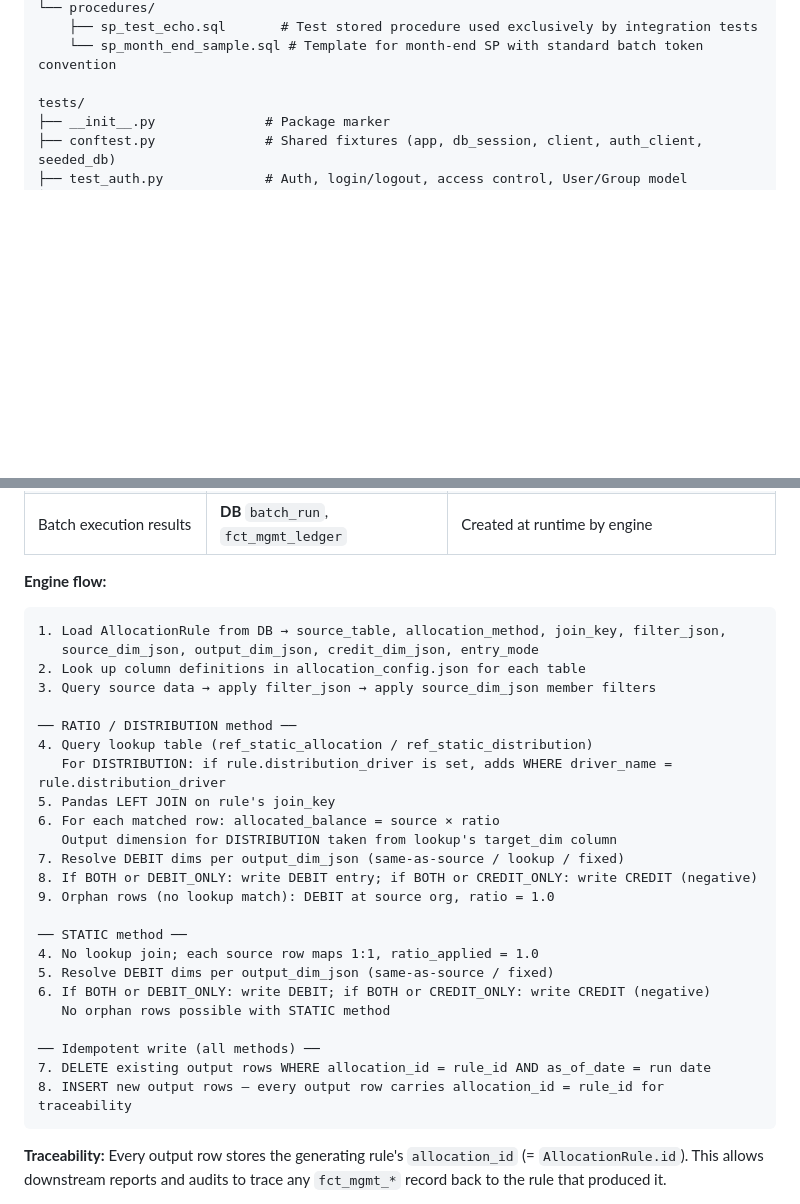
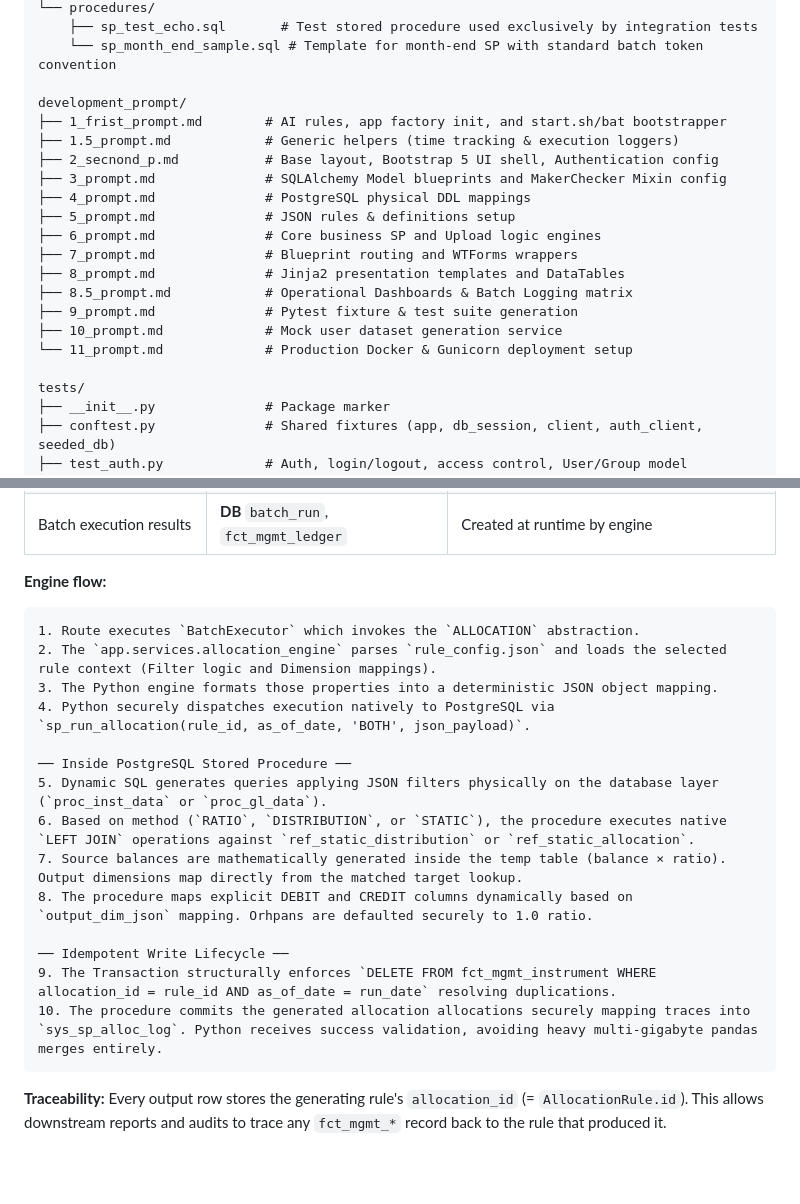
Before and after one commit to dgomatenten/BankPFT_Demo, a Markdown page: README.md, 2 parts joined by grey strips. Drawn GitHub-style; blank space fills up the shorter version.

Commit message:
Add prompt for new app ver2

````diff
--- a/README.md
+++ b/README.md
@@ -206,6 +206,21 @@ db/
     ├── sp_test_echo.sql       # Test stored procedure used exclusively by integration tests
     └── sp_month_end_sample.sql # Template for month-end SP with standard batch token convention
 
+development_prompt/
+├── 1_frist_prompt.md        # AI rules, app factory init, and start.sh/bat bootstrapper
+├── 1.5_prompt.md            # Generic helpers (time tracking & execution loggers)
+├── 2_secnond_p.md           # Base layout, Bootstrap 5 UI shell, Authentication config
+├── 3_prompt.md              # SQLAlchemy Model blueprints and MakerChecker Mixin config
+├── 4_prompt.md              # PostgreSQL physical DDL mappings
+├── 5_prompt.md              # JSON rules & definitions setup
+├── 6_prompt.md              # Core business SP and Upload logic engines
+├── 7_prompt.md              # Blueprint routing and WTForms wrappers
+├── 8_prompt.md              # Jinja2 presentation templates and DataTables
+├── 8.5_prompt.md            # Operational Dashboards & Batch Logging matrix
+├── 9_prompt.md              # Pytest fixture & test suite generation
+├── 10_prompt.md             # Mock user dataset generation service
+└── 11_prompt.md             # Production Docker & Gunicorn deployment setup
+
 tests/
 ├── __init__.py              # Package marker
 ├── conftest.py              # Shared fixtures (app, db_session, client, auth_client, seeded_db)
@@ -291,30 +306,20 @@ When a user creates a rule via the form, the dropdowns come from `rule_config.js
 
 **Engine flow:**
 ```
-1. Load AllocationRule from DB → source_table, allocation_method, join_key, filter_json,
-   source_dim_json, output_dim_json, credit_dim_json, entry_mode
-2. Look up column definitions in allocation_config.json for each table
-3. Query source data → apply filter_json → apply source_dim_json member filters
-
-── RATIO / DISTRIBUTION method ──
-4. Query lookup table (ref_static_allocation / ref_static_distribution)
-   For DISTRIBUTION: if rule.distribution_driver is set, adds WHERE driver_name = rule.distribution_driver
-5. Pandas LEFT JOIN on rule's join_key
-6. For each matched row: allocated_balance = source × ratio
-   Output dimension for DISTRIBUTION taken from lookup's target_dim column
-7. Resolve DEBIT dims per output_dim_json (same-as-source / lookup / fixed)
-8. If BOTH or DEBIT_ONLY: write DEBIT entry; if BOTH or CREDIT_ONLY: write CREDIT (negative)
-9. Orphan rows (no lookup match): DEBIT at source org, ratio = 1.0
-
-── STATIC method ──
-4. No lookup join; each source row maps 1:1, ratio_applied = 1.0
-5. Resolve DEBIT dims per output_dim_json (same-as-source / fixed)
-6. If BOTH or DEBIT_ONLY: write DEBIT; if BOTH or CREDIT_ONLY: write CREDIT (negative)
-   No orphan rows possible with STATIC method
-
-── Idempotent write (all methods) ──
-7. DELETE existing output rows WHERE allocation_id = rule_id AND as_of_date = run date
-8. INSERT new output rows — every output row carries allocation_id = rule_id for traceability
+1. Route executes `BatchExecutor` which invokes the `ALLOCATION` abstraction.
+2. The `app.services.allocation_engine` parses `rule_config.json` and loads the selected rule context (Filter logic and Dimension mappings).
+3. The Python engine formats those properties into a deterministic JSON object mapping.
+4. Python securely dispatches execution natively to PostgreSQL via `sp_run_allocation(rule_id, as_of_date, 'BOTH', json_payload)`.
+
+── Inside PostgreSQL Stored Procedure ──
+5. Dynamic SQL generates queries applying JSON filters physically on the database layer (`proc_inst_data` or `proc_gl_data`).
+6. Based on method (`RATIO`, `DISTRIBUTION`, or `STATIC`), the procedure executes native `LEFT JOIN` operations against `ref_static_distribution` or `ref_static_allocation`.
+7. Source balances are mathematically generated inside the temp table (balance × ratio). Output dimensions map directly from the matched target lookup.
+8. The procedure maps explicit DEBIT and CREDIT columns dynamically based on `output_dim_json` mapping. Orhpans are defaulted securely to 1.0 ratio.
+
+── Idempotent Write Lifecycle ──
+9. The Transaction structurally enforces `DELETE FROM fct_mgmt_instrument WHERE allocation_id = rule_id AND as_of_date = run_date` resolving duplications.
+10. The procedure commits the generated allocation allocations securely mapping traces into `sys_sp_alloc_log`. Python receives success validation, avoiding heavy multi-gigabyte pandas merges entirely.
 ```
 
 **Traceability:** Every output row stores the generating rule's `allocation_id` (= `AllocationRule.id`). This allows downstream reports and audits to trace any `fct_mgmt_*` record back to the rule that produced it.
````
Also changed, not shown: development_prompt/1_frist_prompt.md (+1 -1 lines).
